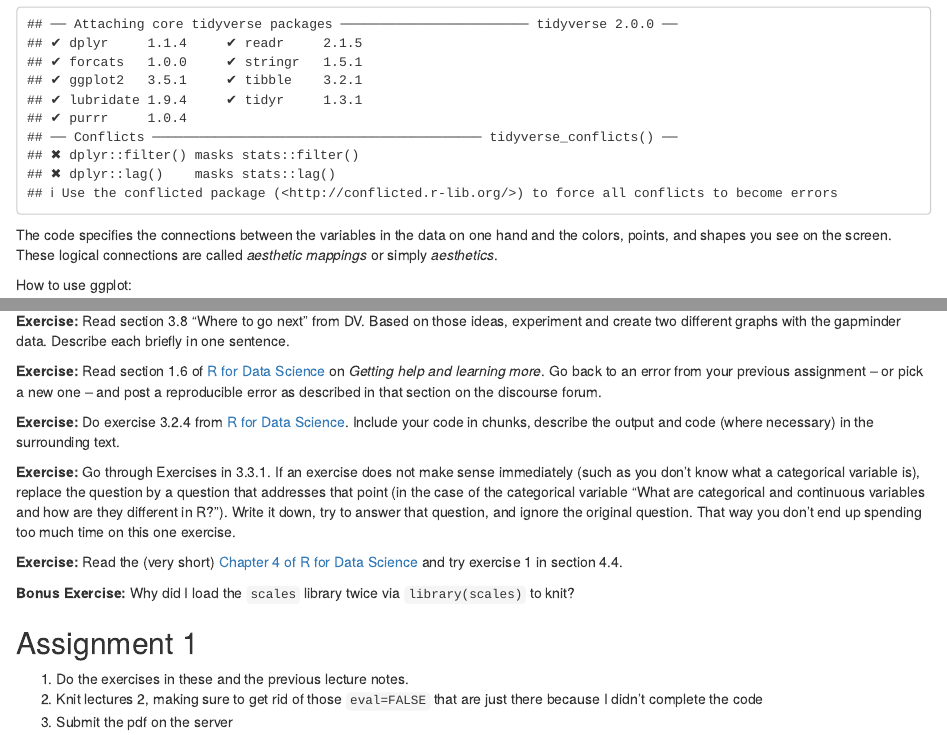
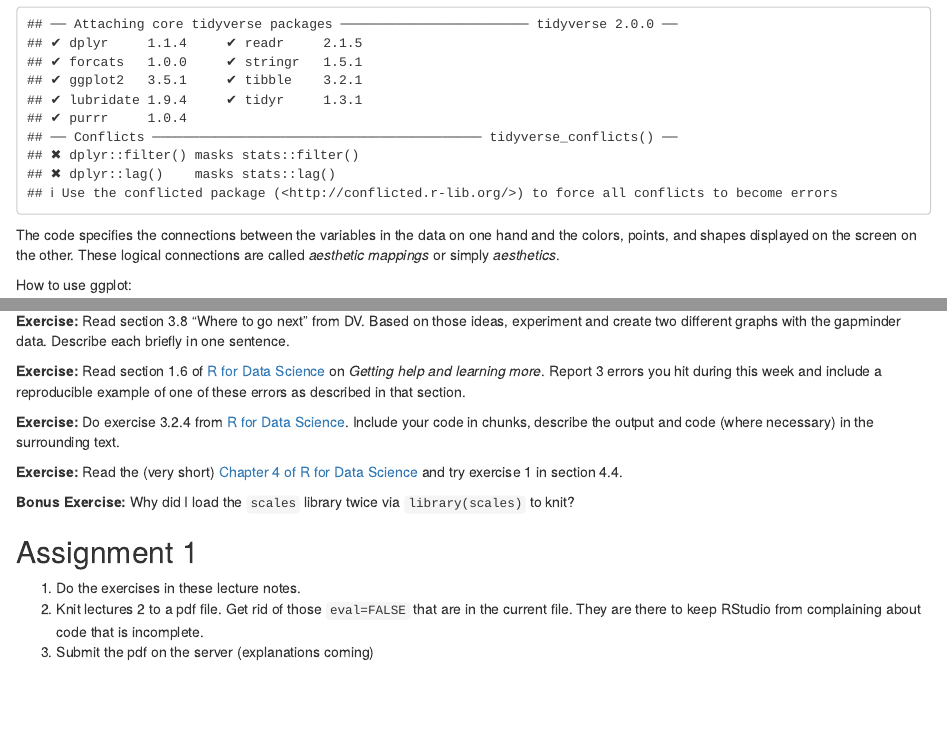
Before and after one commit to MarcKaufmann/R-Coding, an R Markdown document (lecture2/lecture2-for-posting.Rmd): the page in a window 1100 px wide, from 310 px down, and a second part further down, joined at a grey line. Rendered offline with R 4.5, knitr and Pandoc, with nearby package versions; some code elsewhere in the file could not run offline; common packages that the code uses without loading them are loaded; the gapminder table comes from the copy in Python's plotly package.

Commit message:
Lecture 2 final update

````diff
--- a/lecture2/lecture2-for-posting.Rmd
+++ b/lecture2/lecture2-for-posting.Rmd
@@ -22,7 +22,7 @@ Try to follow along by typing it yourself, adding comments as you make mistakes
 library(tidyverse)
 ```
 
-The code specifies the connections between the variables in the data on one hand and the colors, points, and shapes you see on the screen. These logical connections are called *aesthetic mappings* or simply *aesthetics*.
+The code specifies the connections between the variables in the data on one hand and the colors, points, and shapes displayed on the screen on the other. These logical connections are called *aesthetic mappings* or simply *aesthetics*.
 
 How to use ggplot:
 
@@ -212,11 +212,9 @@ p + geom_point(mapping = aes(color = continent)) +
 
 **Exercise:** Read section 3.8 "Where to go next" from DV. Based on those ideas, experiment and create two different graphs with the gapminder data. Describe each briefly in one sentence.
 
-**Exercise:** Read section 1.6 of [R for Data Science](https://r4ds.had.co.nz/introduction.html) on *Getting help and learning more*. Go back to an error from your previous assignment -- or pick a new one -- and post a reproducible error as described in that section on the discourse forum.
+**Exercise:** Read section 1.6 of [R for Data Science](https://r4ds.had.co.nz/introduction.html) on *Getting help and learning more*. Report 3 errors you hit during this week and include a reproducible example of one of these errors as described in that section.
 
 **Exercise:** Do exercise 3.2.4 from [R for Data Science](https://r4ds.had.co.nz/data-visualisation.html#first-steps). Include your code in chunks, describe the output and code (where necessary) in the surrounding text.
-
-**Exercise:** Go through Exercises in 3.3.1. If an exercise does not make sense immediately (such as you don't know what a categorical variable is), replace the question by a question that addresses that point (in the case of the categorical variable "What are categorical and continuous variables and how are they different in R?"). Write it down, try to answer that question, and ignore the original question. That way you don't end up spending too much time on this one exercise.
 
 **Exercise:** Read the (very short) [Chapter 4 of R for Data Science](https://r4ds.had.co.nz/workflow-basics.html) and try exercise 1 in section 4.4.
 
@@ -224,6 +222,6 @@ p + geom_point(mapping = aes(color = continent)) +
 
 ## Assignment 1
 
-1. Do the exercises in these and the previous lecture notes.
-1. Knit lectures 2, making sure to get rid of those `eval=FALSE` that are just there because I didn't complete the code
-1. Submit the pdf on the server
+1. Do the exercises in these lecture notes.
+1. Knit lectures 2 to a pdf file. Get rid of those `eval=FALSE` that are in the current file. They are there to keep RStudio from complaining about code that is incomplete.
+1. Submit the pdf on the server (explanations coming)
````
